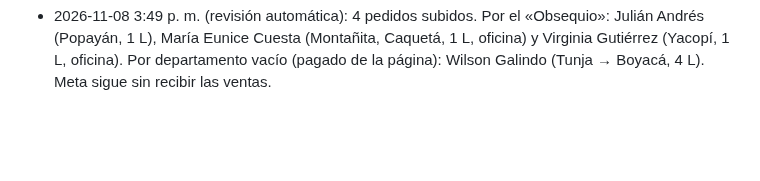
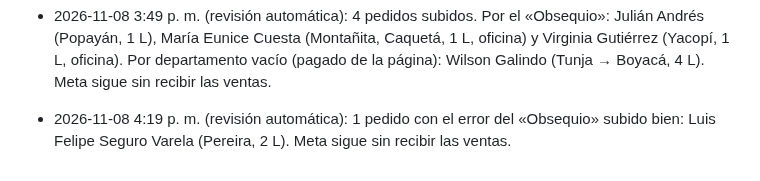
Before and after one commit to roanldo1524/vision360-ui-kit, a Markdown page: toro-verde/ESTADO.md, the part around the change. Rendered like a GitHub page; blank space fills up the shorter version.

Commit message:
ESTADO: revisión 4:19 p. m., 1 pedido subido
Co-Authored-By: Claude Opus 5.5 <noreply@anthropic.com>
Claude-Session: https://claude.ai/code/session_01B5Hg2yfJiAtxv3VEgmbPea

```diff
--- a/toro-verde/ESTADO.md
+++ b/toro-verde/ESTADO.md
@@ -182,3 +182,4 @@ Carpeta Flujos / Recompra, 20 flujos, todos con Estado y Bandeja de Entrada ence
 - 2026-11-08 3:16 p. m.: Ronald dijo que reconectó Meta, pero los pedidos subidos después siguen con «The user has not authorized application 1182333562893109»: la reconexión no quedó. Se subieron 4 pedidos con el error del «Obsequio» (uno venía con coma; se arregló regalo/fix.py para aceptar «;» y «,»). Se agregó una segunda revisión automática a los :49 de cada hora.
 - 2026-11-08 3:19 p. m. (revisión automática): 1 pedido con el error del «Obsequio» subido bien: Orlay Salazar (Itagüí, 1 L). Meta sigue sin recibir las ventas.
 - 2026-11-08 3:49 p. m. (revisión automática): 4 pedidos subidos. Por el «Obsequio»: Julián Andrés (Popayán, 1 L), María Eunice Cuesta (Montañita, Caquetá, 1 L, oficina) y Virginia Gutiérrez (Yacopí, 1 L, oficina). Por departamento vacío (pagado de la página): Wilson Galindo (Tunja → Boyacá, 4 L). Meta sigue sin recibir las ventas.
+- 2026-11-08 4:19 p. m. (revisión automática): 1 pedido con el error del «Obsequio» subido bien: Luis Felipe Seguro Varela (Pereira, 2 L). Meta sigue sin recibir las ventas.
```
